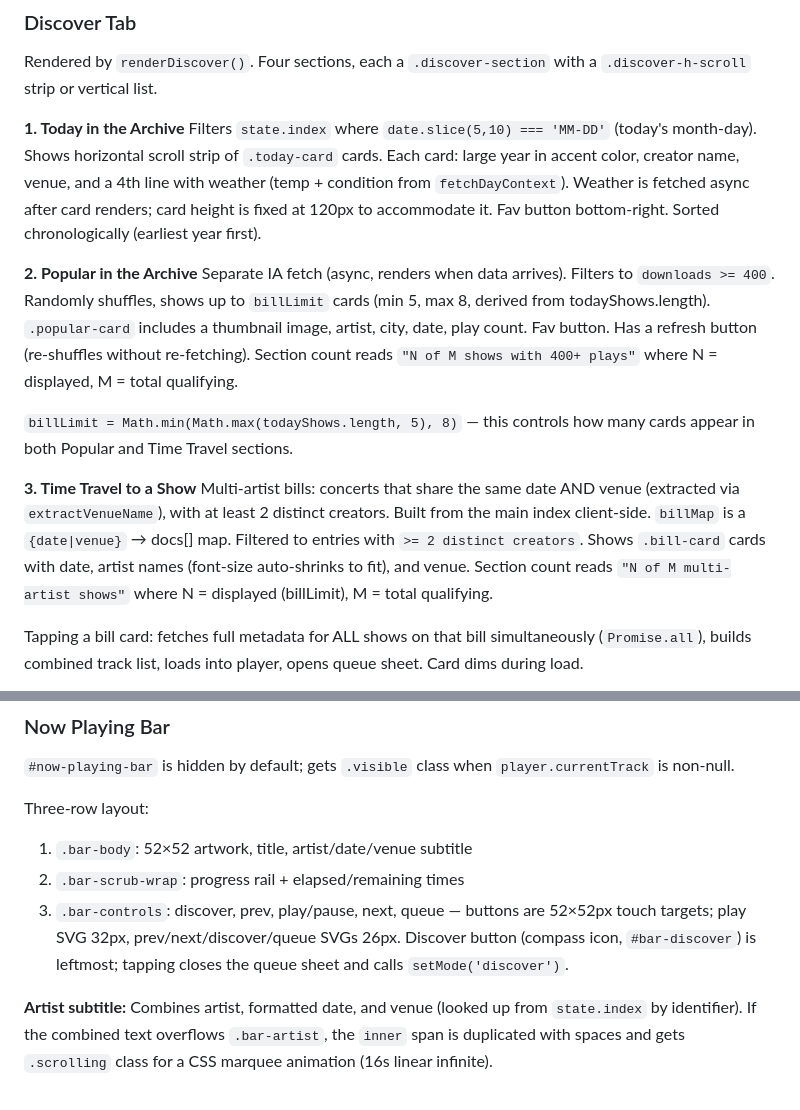
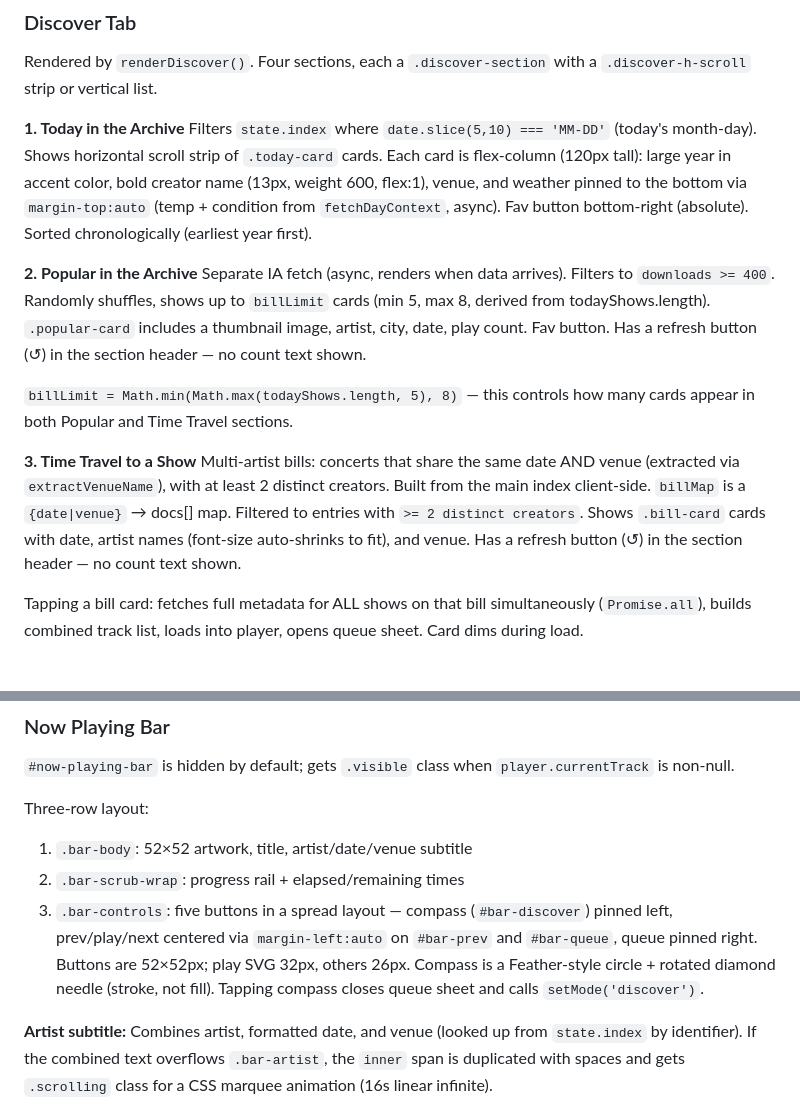
Before and after one commit to mkudlacz/internetarchiveplayer, a Markdown page: AGENT_HANDOFF.md, 2 parts joined by grey strips. Drawn GitHub-style.

Commit message:
Keep compass on Discover button; update AGENT_HANDOFF docs
Reverted star trial back to compass. Docs updated: Today card flex layout,
bold title, weather pinned bottom; Popular/Time Travel refresh-only headers;
bar-controls spread layout documented.

Co-Authored-By: Claude Sonnet 4.6 <noreply@anthropic.com>

```diff
--- a/AGENT_HANDOFF.md
+++ b/AGENT_HANDOFF.md
@@ -216,15 +216,15 @@ Search history: `localStorage` key `'searchHistory'`, max 10 entries (oldest rem
 Rendered by `renderDiscover()`. Four sections, each a `.discover-section` with a `.discover-h-scroll` strip or vertical list.
 
 **1. Today in the Archive**
-Filters `state.index` where `date.slice(5,10) === 'MM-DD'` (today's month-day). Shows horizontal scroll strip of `.today-card` cards. Each card: large year in accent color, creator name, venue, and a 4th line with weather (temp + condition from `fetchDayContext`). Weather is fetched async after card renders; card height is fixed at 120px to accommodate it. Fav button bottom-right. Sorted chronologically (earliest year first).
+Filters `state.index` where `date.slice(5,10) === 'MM-DD'` (today's month-day). Shows horizontal scroll strip of `.today-card` cards. Each card is flex-column (120px tall): large year in accent color, bold creator name (13px, weight 600, flex:1), venue, and weather pinned to the bottom via `margin-top:auto` (temp + condition from `fetchDayContext`, async). Fav button bottom-right (absolute). Sorted chronologically (earliest year first).
 
 **2. Popular in the Archive**
-Separate IA fetch (async, renders when data arrives). Filters to `downloads >= 400`. Randomly shuffles, shows up to `billLimit` cards (min 5, max 8, derived from todayShows.length). `.popular-card` includes a thumbnail image, artist, city, date, play count. Fav button. Has a refresh button (re-shuffles without re-fetching). Section count reads `"N of M shows with 400+ plays"` where N = displayed, M = total qualifying.
+Separate IA fetch (async, renders when data arrives). Filters to `downloads >= 400`. Randomly shuffles, shows up to `billLimit` cards (min 5, max 8, derived from todayShows.length). `.popular-card` includes a thumbnail image, artist, city, date, play count. Fav button. Has a refresh button (↺) in the section header — no count text shown.
 
 `billLimit = Math.min(Math.max(todayShows.length, 5), 8)` — this controls how many cards appear in both Popular and Time Travel sections.
 
 **3. Time Travel to a Show**
-Multi-artist bills: concerts that share the same date AND venue (extracted via `extractVenueName`), with at least 2 distinct creators. Built from the main index client-side. `billMap` is a `{date|venue}` → docs[] map. Filtered to entries with `>= 2 distinct creators`. Shows `.bill-card` cards with date, artist names (font-size auto-shrinks to fit), and venue. Section count reads `"N of M multi-artist shows"` where N = displayed (billLimit), M = total qualifying.
+Multi-artist bills: concerts that share the same date AND venue (extracted via `extractVenueName`), with at least 2 distinct creators. Built from the main index client-side. `billMap` is a `{date|venue}` → docs[] map. Filtered to entries with `>= 2 distinct creators`. Shows `.bill-card` cards with date, artist names (font-size auto-shrinks to fit), and venue. Has a refresh button (↺) in the section header — no count text shown.
 
 Tapping a bill card: fetches full metadata for ALL shows on that bill simultaneously (`Promise.all`), builds combined track list, loads into player, opens queue sheet. Card dims during load.
 
@@ -286,7 +286,7 @@ Each tab has:
 Three-row layout:
 1. `.bar-body`: 52×52 artwork, title, artist/date/venue subtitle
 2. `.bar-scrub-wrap`: progress rail + elapsed/remaining times
-3. `.bar-controls`: discover, prev, play/pause, next, queue — buttons are 52×52px touch targets; play SVG 32px, prev/next/discover/queue SVGs 26px. Discover button (compass icon, `#bar-discover`) is leftmost; tapping closes the queue sheet and calls `setMode('discover')`.
+3. `.bar-controls`: five buttons in a spread layout — compass (`#bar-discover`) pinned left, prev/play/next centered via `margin-left:auto` on `#bar-prev` and `#bar-queue`, queue pinned right. Buttons are 52×52px; play SVG 32px, others 26px. Compass is a Feather-style circle + rotated diamond needle (stroke, not fill). Tapping compass closes queue sheet and calls `setMode('discover')`.
 
 **Artist subtitle:** Combines artist, formatted date, and venue (looked up from `state.index` by identifier). If the combined text overflows `.bar-artist`, the `inner` span is duplicated with spaces and gets `.scrolling` class for a CSS marquee animation (16s linear infinite).
 
```
